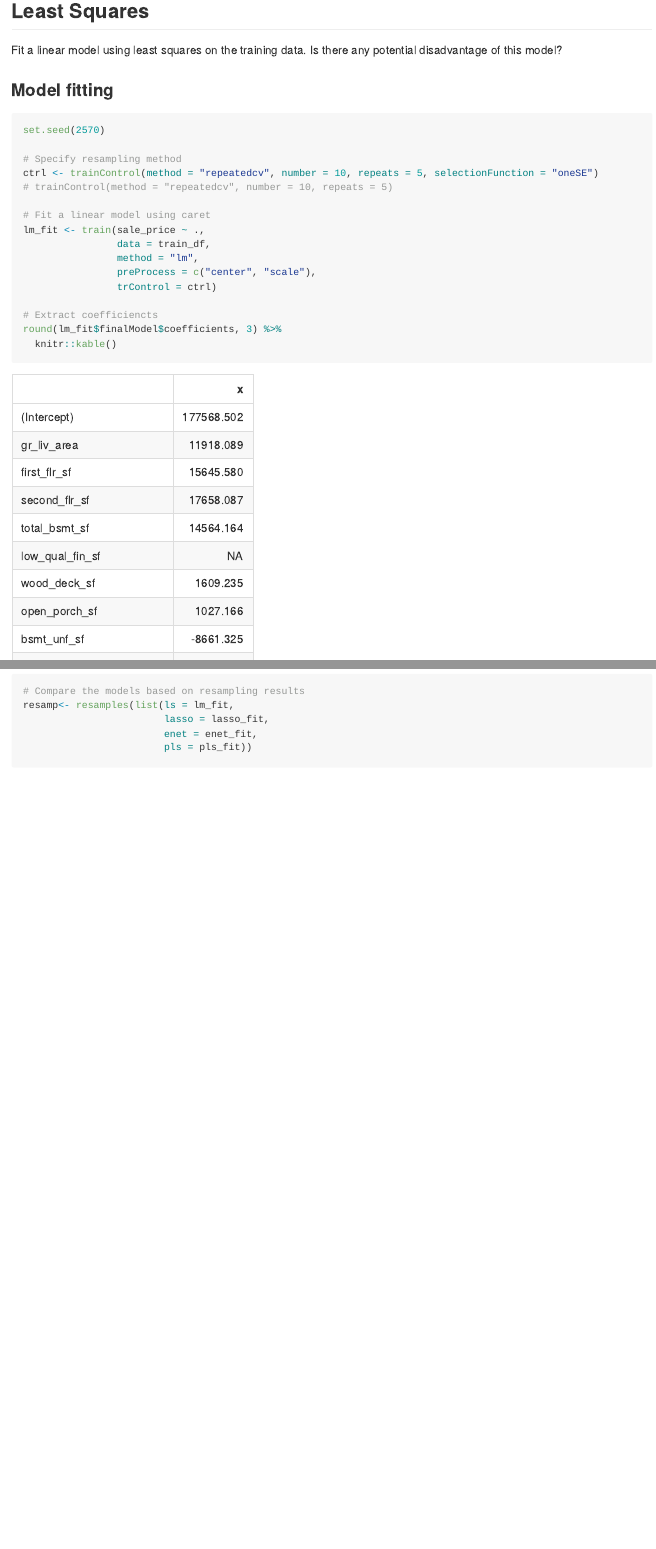
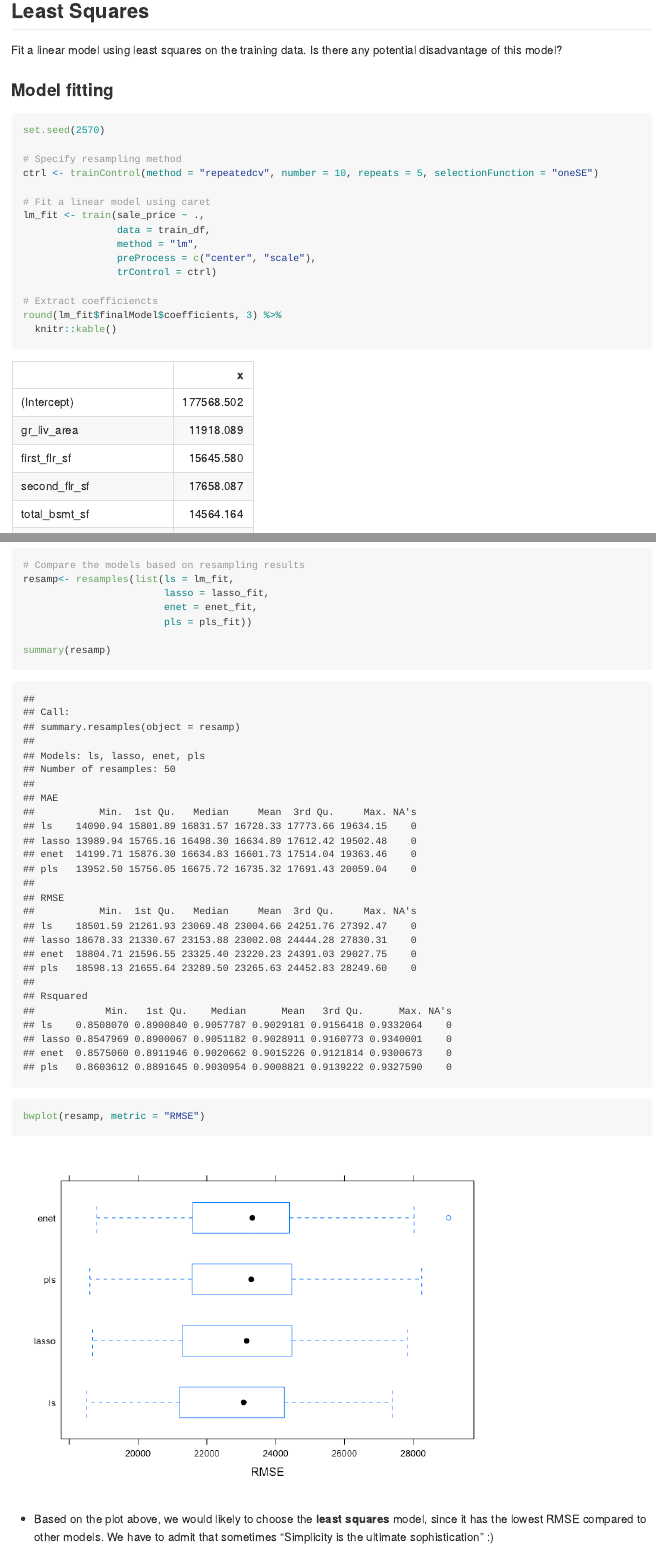
Before and after one commit to RuilianZ/ds2_hw1, an R Markdown document (ds2_hw1.Rmd): the page in a window 1100 px wide, from 3430 px down, and a second part further down, joined at a grey line. The pictures show the output file ds2_hw1.md that the author committed with the source, drawn offline in the style of GitHub.

Commit message:
model comparison

````diff
--- a/ds2_hw1.Rmd
+++ b/ds2_hw1.Rmd
@@ -91,7 +91,6 @@ set.seed(2570)
 
 # Specify resampling method
 ctrl <- trainControl(method = "repeatedcv", number = 10, repeats = 5, selectionFunction = "oneSE")
-# trainControl(method = "repeatedcv", number = 10, repeats = 5)
 
 # Fit a linear model using caret
 lm_fit <- train(sale_price ~ .,
@@ -285,4 +284,10 @@ resamp<- resamples(list(ls = lm_fit,
                         lasso = lasso_fit,
                         enet = enet_fit,
                         pls = pls_fit))
+
+summary(resamp)
+
+bwplot(resamp, metric = "RMSE")
 ```
+
+* Based on the plot above, we would likely to choose the **least squares** model, since it has the lowest RMSE compared to other models. We have to admit that sometimes "Simplicity is the ultimate sophistication" :)
````
Also changed, not shown: ds2_hw1.md, ds2_hw1_files/figure-gfm/unnamed-chunk-14-1.png (added), ds2_hw1.Rmd (4 more changed lines).
